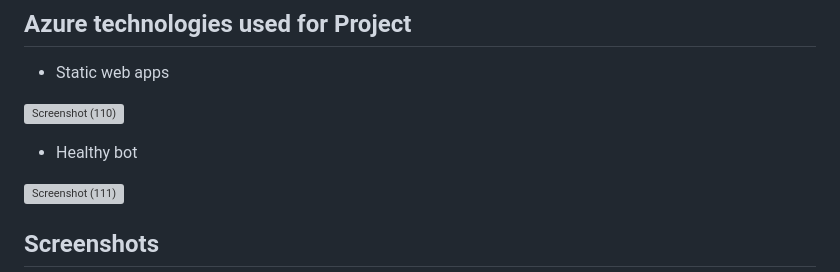
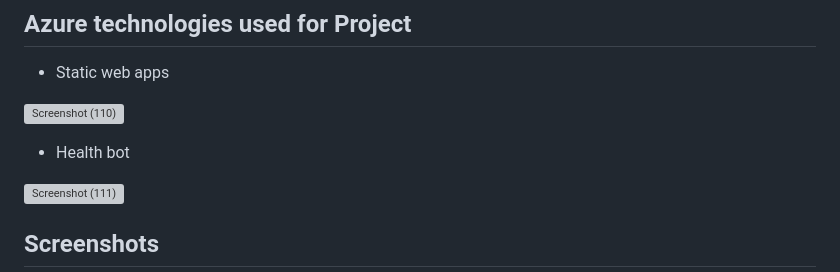
Before and after one commit to Sreegowri15/Medicare, a Markdown page: README.md, the part around the change. Rendered like a GitHub page; grey boxes are pictures that could not be loaded.

```diff
--- a/README.md
+++ b/README.md
@@ -25,7 +25,7 @@ This is a web based application developed for health related website in india
 
 ![Screenshot (110)](https://user-images.githubusercontent.com/85351710/219382799-397477bd-d39a-47af-8ddd-33f1bbed7b43.png)
 
-- Healthy bot
+- Health bot
 
 ![Screenshot (111)](https://user-images.githubusercontent.com/85351710/219383030-d10c628b-893e-499f-b0d8-427d94bf327c.png)
 
```
